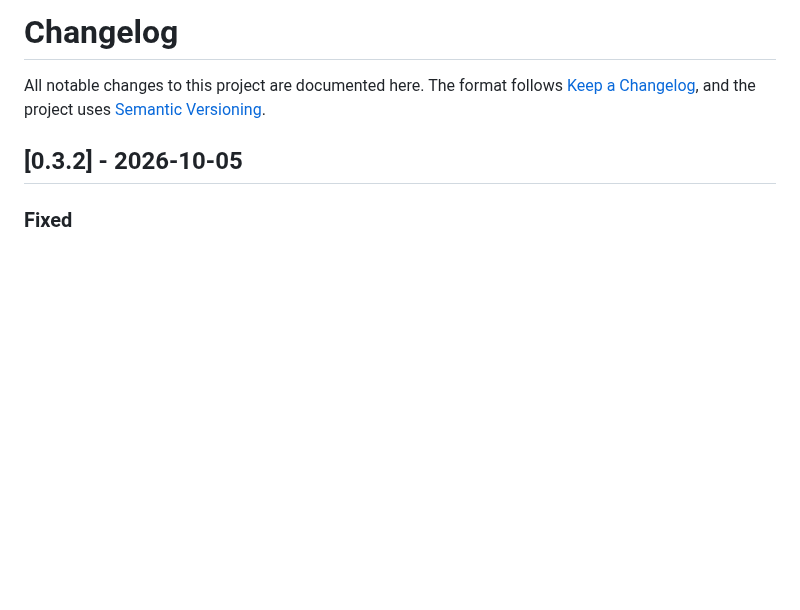
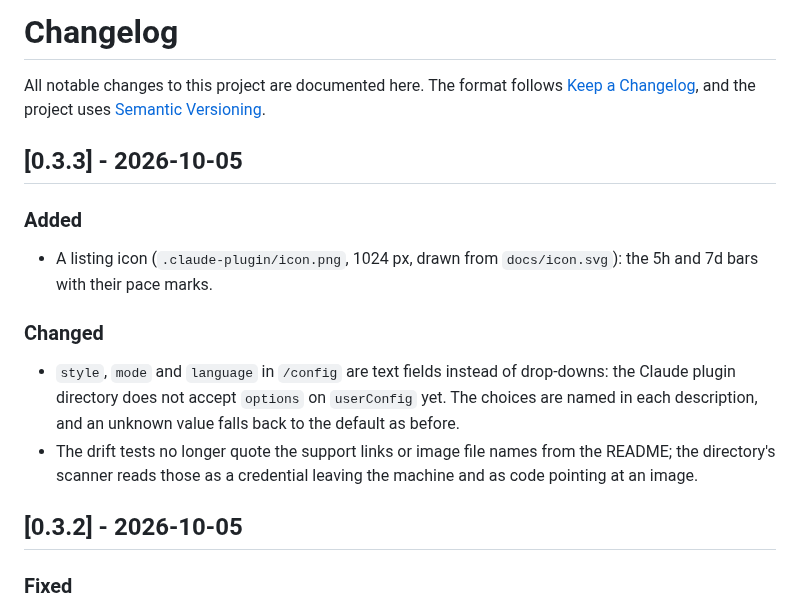
Before and after one commit to pepperonas/usage-bars, a Markdown page: CHANGELOG.md, the part around the change. Rendered like a GitHub page; blank space fills up the shorter version.

```diff
--- a/CHANGELOG.md
+++ b/CHANGELOG.md
@@ -3,6 +3,18 @@
 All notable changes to this project are documented here. The format follows
 [Keep a Changelog](https://keepachangelog.com/en/1.1.0/), and the project uses
 [Semantic Versioning](https://semver.org/).
+
+## [0.3.3] - 2026-10-05
+
+### Added
+- A listing icon (`.claude-plugin/icon.png`, 1024 px, drawn from `docs/icon.svg`): the 5h and 7d bars with their pace marks.
+
+### Changed
+- `style`, `mode` and `language` in `/config` are text fields instead of drop-downs: the Claude plugin
+  directory does not accept `options` on `userConfig` yet. The choices are named in each description,
+  and an unknown value falls back to the default as before.
+- The drift tests no longer quote the support links or image file names from the README; the directory's
+  scanner reads those as a credential leaving the machine and as code pointing at an image.
 
 ## [0.3.2] - 2026-10-05
 
```
Also changed, not shown: README.md (+3 -2 lines), .claude-plugin/icon.png (added), 5 other files.
